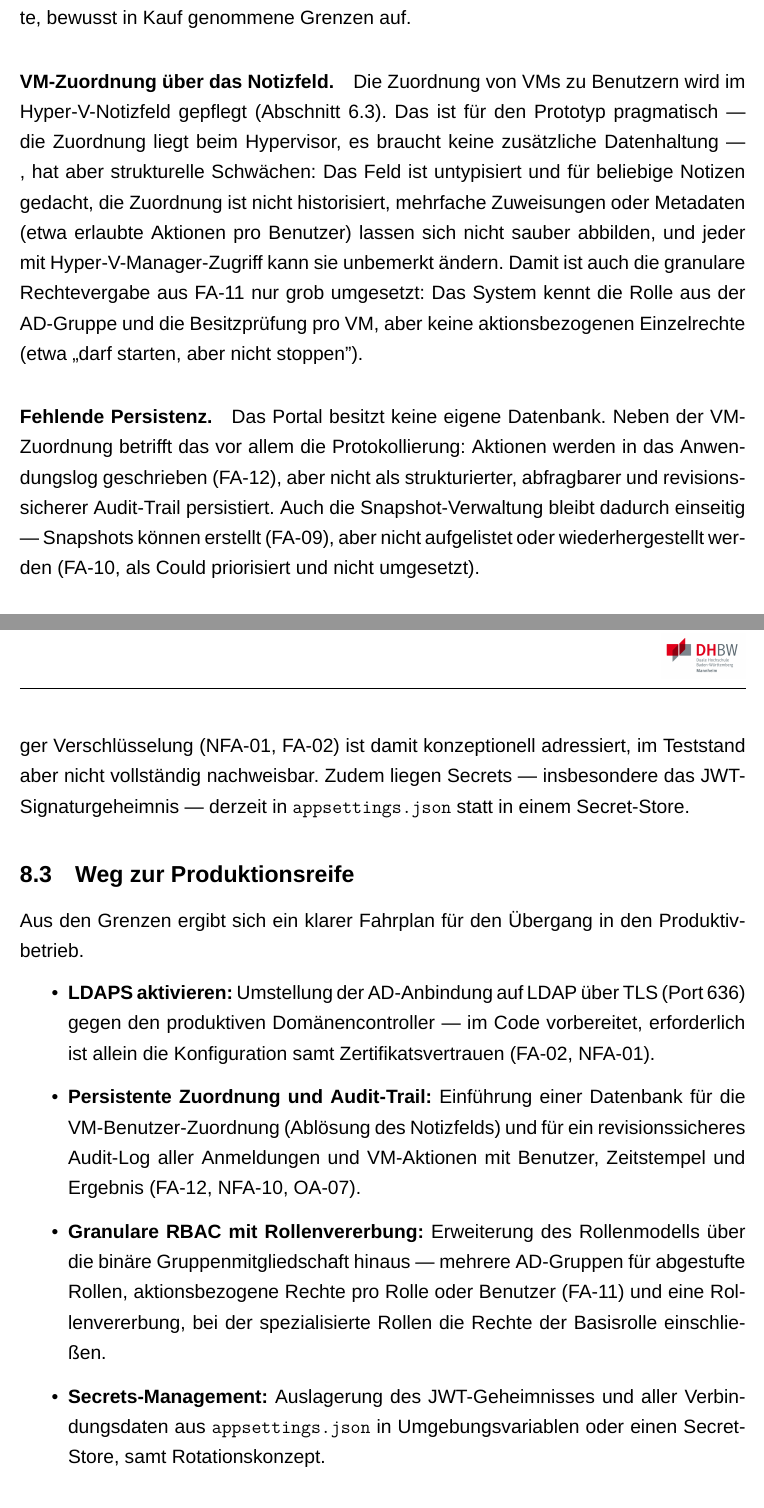
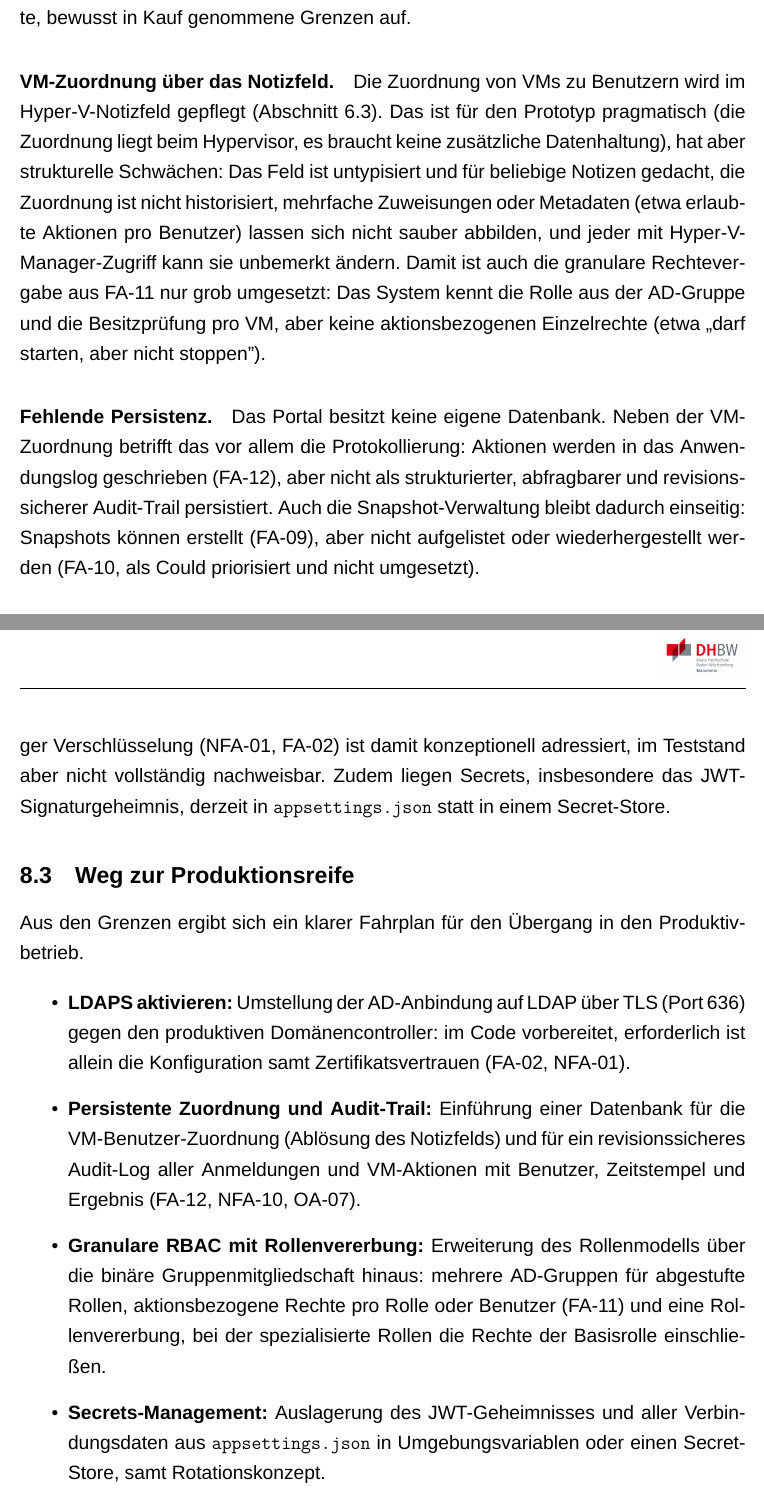
Before and after one commit to mikaildhbw/vm-portal, a LaTeX thesis (thesis/bachelorarbeit.tex): two parts of pages 41 and 42 of 45, joined at a grey line, cut so that both start at the same text. Compiled offline with XeLaTeX; a missing font is replaced by an installed copy or a similar font.

Commit message:
style: Kapitel 8 an Studienarbeit-Stil angepasst

```diff
--- a/thesis/bachelorarbeit.tex
+++ b/thesis/bachelorarbeit.tex
@@ -884,24 +884,24 @@ Die Bewertung der Plattformunabhängigkeit erfolgt als konzeptioneller Vergleich
 
 Unabhängig von den Evaluationsergebnissen weist der implementierte Stand bekannte, bewusst in Kauf genommene Grenzen auf.
 
-\paragraph{VM-Zuordnung über das Notizfeld.} Die Zuordnung von VMs zu Benutzern wird im Hyper-V-Notizfeld gepflegt (Abschnitt~\ref{sec:impl-hyperv}). Das ist für den Prototyp pragmatisch — die Zuordnung liegt beim Hypervisor, es braucht keine zusätzliche Datenhaltung —, hat aber strukturelle Schwächen: Das Feld ist untypisiert und für beliebige Notizen gedacht, die Zuordnung ist nicht historisiert, mehrfache Zuweisungen oder Metadaten (etwa erlaubte Aktionen pro Benutzer) lassen sich nicht sauber abbilden, und jeder mit Hyper-V-Manager-Zugriff kann sie unbemerkt ändern. Damit ist auch die granulare Rechtevergabe aus FA-11 nur grob umgesetzt: Das System kennt die Rolle aus der AD-Gruppe und die Besitzprüfung pro VM, aber keine aktionsbezogenen Einzelrechte (etwa „darf starten, aber nicht stoppen").
+\paragraph{VM-Zuordnung über das Notizfeld.} Die Zuordnung von VMs zu Benutzern wird im Hyper-V-Notizfeld gepflegt (Abschnitt~\ref{sec:impl-hyperv}). Das ist für den Prototyp pragmatisch (die Zuordnung liegt beim Hypervisor, es braucht keine zusätzliche Datenhaltung), hat aber strukturelle Schwächen: Das Feld ist untypisiert und für beliebige Notizen gedacht, die Zuordnung ist nicht historisiert, mehrfache Zuweisungen oder Metadaten (etwa erlaubte Aktionen pro Benutzer) lassen sich nicht sauber abbilden, und jeder mit Hyper-V-Manager-Zugriff kann sie unbemerkt ändern. Damit ist auch die granulare Rechtevergabe aus FA-11 nur grob umgesetzt: Das System kennt die Rolle aus der AD-Gruppe und die Besitzprüfung pro VM, aber keine aktionsbezogenen Einzelrechte (etwa „darf starten, aber nicht stoppen").
 
-\paragraph{Fehlende Persistenz.} Das Portal besitzt keine eigene Datenbank. Neben der VM-Zuordnung betrifft das vor allem die Protokollierung: Aktionen werden in das Anwendungslog geschrieben (FA-12), aber nicht als strukturierter, abfragbarer und revisionssicherer Audit-Trail persistiert. Auch die Snapshot-Verwaltung bleibt dadurch einseitig — Snapshots können erstellt (FA-09), aber nicht aufgelistet oder wiederhergestellt werden (FA-10, als Could priorisiert und nicht umgesetzt).
+\paragraph{Fehlende Persistenz.} Das Portal besitzt keine eigene Datenbank. Neben der VM-Zuordnung betrifft das vor allem die Protokollierung: Aktionen werden in das Anwendungslog geschrieben (FA-12), aber nicht als strukturierter, abfragbarer und revisionssicherer Audit-Trail persistiert. Auch die Snapshot-Verwaltung bleibt dadurch einseitig: Snapshots können erstellt (FA-09), aber nicht aufgelistet oder wiederhergestellt werden (FA-10, als Could priorisiert und nicht umgesetzt).
 
 \paragraph{Single-Host-Betrieb und lokales Deployment.} Die Anwendung läuft direkt auf dem Hyper-V-Host und bindet genau diesen einen Host an. Das vereinfacht die Sicherheitsarchitektur erheblich (keine Remote-Zugangsdaten, keine WinRM-Strecke), koppelt das Portal aber an den Host: Mehrere Hosts, Cluster oder ein vom Hypervisor getrennter Anwendungsserver erfordern den im Pflichtenheft ursprünglich vorgesehenen WinRM-Remote-Modus.
 
-\paragraph{Testumgebungs-Abstriche bei der Verschlüsselung.} In der Testumgebung erfolgt die LDAP-Anbindung unverschlüsselt auf Port~389, da der Test-Domänencontroller keine Zertifikatsinfrastruktur besitzt; die HTTPS-Terminierung vor dem Portal übernimmt in Produktion der bestehende Reverse Proxy. Die Anforderung durchgängiger Verschlüsselung (NFA-01, FA-02) ist damit konzeptionell adressiert, im Teststand aber nicht vollständig nachweisbar. Zudem liegen Secrets — insbesondere das JWT-Signaturgeheimnis — derzeit in \texttt{appsettings.json} statt in einem Secret-Store.
+\paragraph{Testumgebungs-Abstriche bei der Verschlüsselung.} In der Testumgebung erfolgt die LDAP-Anbindung unverschlüsselt auf Port~389, da der Test-Domänencontroller keine Zertifikatsinfrastruktur besitzt; die HTTPS-Terminierung vor dem Portal übernimmt in Produktion der bestehende Reverse Proxy. Die Anforderung durchgängiger Verschlüsselung (NFA-01, FA-02) ist damit konzeptionell adressiert, im Teststand aber nicht vollständig nachweisbar. Zudem liegen Secrets, insbesondere das JWT-Signaturgeheimnis, derzeit in \texttt{appsettings.json} statt in einem Secret-Store.
 
 \subsection{Weg zur Produktionsreife}
 
 Aus den Grenzen ergibt sich ein klarer Fahrplan für den Übergang in den Produktivbetrieb.
 
 \begin{itemize}
-  \item \textbf{LDAPS aktivieren:} Umstellung der AD-Anbindung auf LDAP über TLS (Port~636) gegen den produktiven Domänencontroller — im Code vorbereitet, erforderlich ist allein die Konfiguration samt Zertifikatsvertrauen (FA-02, NFA-01).
+  \item \textbf{LDAPS aktivieren:} Umstellung der AD-Anbindung auf LDAP über TLS (Port~636) gegen den produktiven Domänencontroller: im Code vorbereitet, erforderlich ist allein die Konfiguration samt Zertifikatsvertrauen (FA-02, NFA-01).
   \item \textbf{Persistente Zuordnung und Audit-Trail:} Einführung einer Datenbank für die VM-Benutzer-Zuordnung (Ablösung des Notizfelds) und für ein revisionssicheres Audit-Log aller Anmeldungen und VM-Aktionen mit Benutzer, Zeitstempel und Ergebnis (FA-12, NFA-10, OA-07).
-  \item \textbf{Granulare RBAC mit Rollenvererbung:} Erweiterung des Rollenmodells über die binäre Gruppenmitgliedschaft hinaus — mehrere AD-Gruppen für abgestufte Rollen, aktionsbezogene Rechte pro Rolle oder Benutzer (FA-11) und eine Rollenvererbung, bei der spezialisierte Rollen die Rechte der Basisrolle einschließen.
+  \item \textbf{Granulare RBAC mit Rollenvererbung:} Erweiterung des Rollenmodells über die binäre Gruppenmitgliedschaft hinaus: mehrere AD-Gruppen für abgestufte Rollen, aktionsbezogene Rechte pro Rolle oder Benutzer (FA-11) und eine Rollenvererbung, bei der spezialisierte Rollen die Rechte der Basisrolle einschließen.
   \item \textbf{Secrets-Management:} Auslagerung des JWT-Geheimnisses und aller Verbindungsdaten aus \texttt{appsettings.json} in Umgebungsvariablen oder einen Secret-Store, samt Rotationskonzept.
-  \item \textbf{WinRM-Remote-Modus:} Eine zweite Hyper-V-Implementierung der Schnittstelle, die die Cmdlets per PowerShell-Remoting über WinRM (HTTPS) ausführt, entkoppelt das Deployment vom Host und öffnet den Weg zu Multi-Host-Szenarien — als weiterer \texttt{IVirtualizationProvider}, ohne Änderung an API oder Frontend.
+  \item \textbf{WinRM-Remote-Modus:} Eine zweite Hyper-V-Implementierung der Schnittstelle, die die Cmdlets per PowerShell-Remoting über WinRM (HTTPS) ausführt, entkoppelt das Deployment vom Host und öffnet den Weg zu Multi-Host-Szenarien, als weiterer \texttt{IVirtualizationProvider}, ohne Änderung an API oder Frontend.
   \item \textbf{Strukturiertes Logging und Health-Check:} Strukturierte, maschinell auswertbare Logausgabe für das Security-Monitoring sowie ein Health-Check-Endpoint, der die Erreichbarkeit von AD und Hypervisor prüft und dem Betrieb (OA-01, OA-06) eine Überwachungsgrundlage gibt (NFA-06).
   \item \textbf{Formale Freigabe:} Sicherheitsabnahme durch die IT-Sicherheit vor Inbetriebnahme sowie Klärung der organisatorischen Anforderungen aus Tabelle~\ref{tab:oa} (Betriebsverantwortung, Zuordnungsprozess, Change-Management).
 \end{itemize}
```
